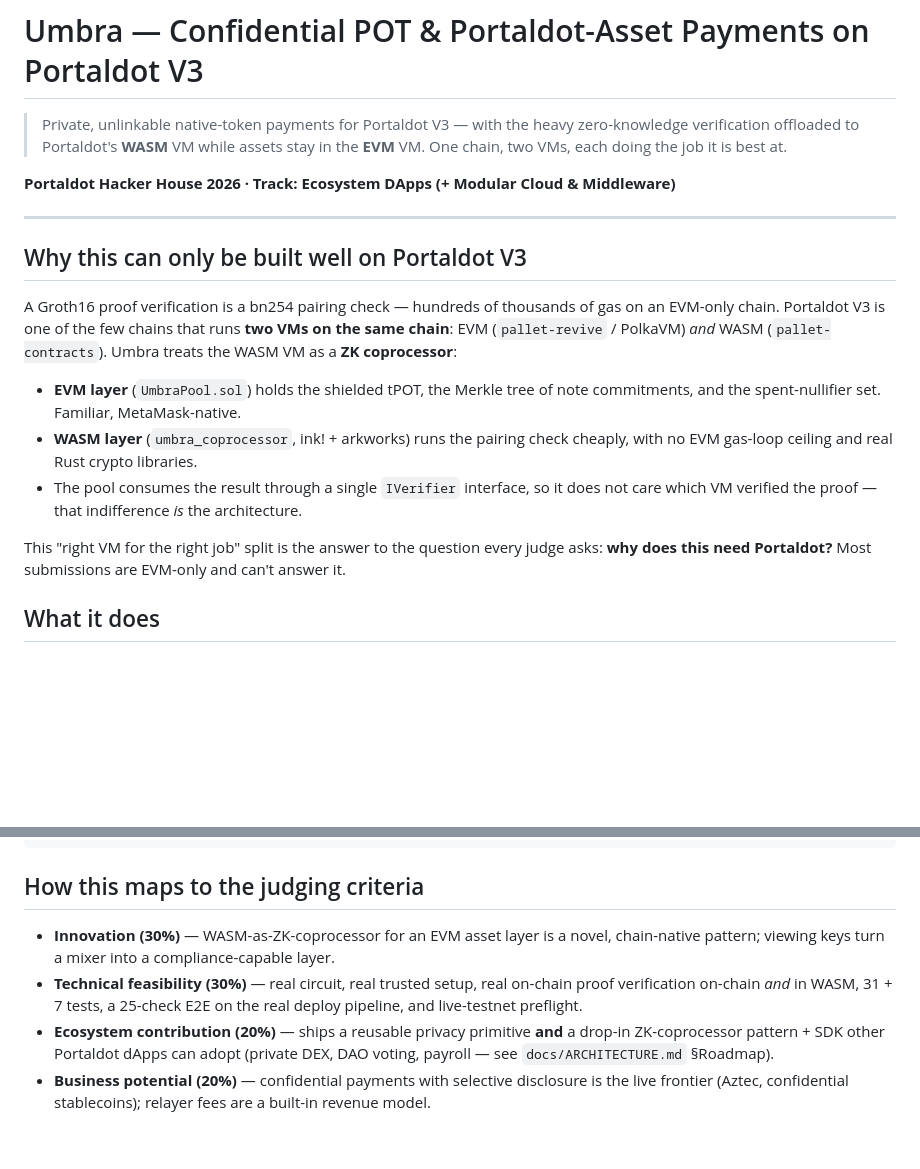
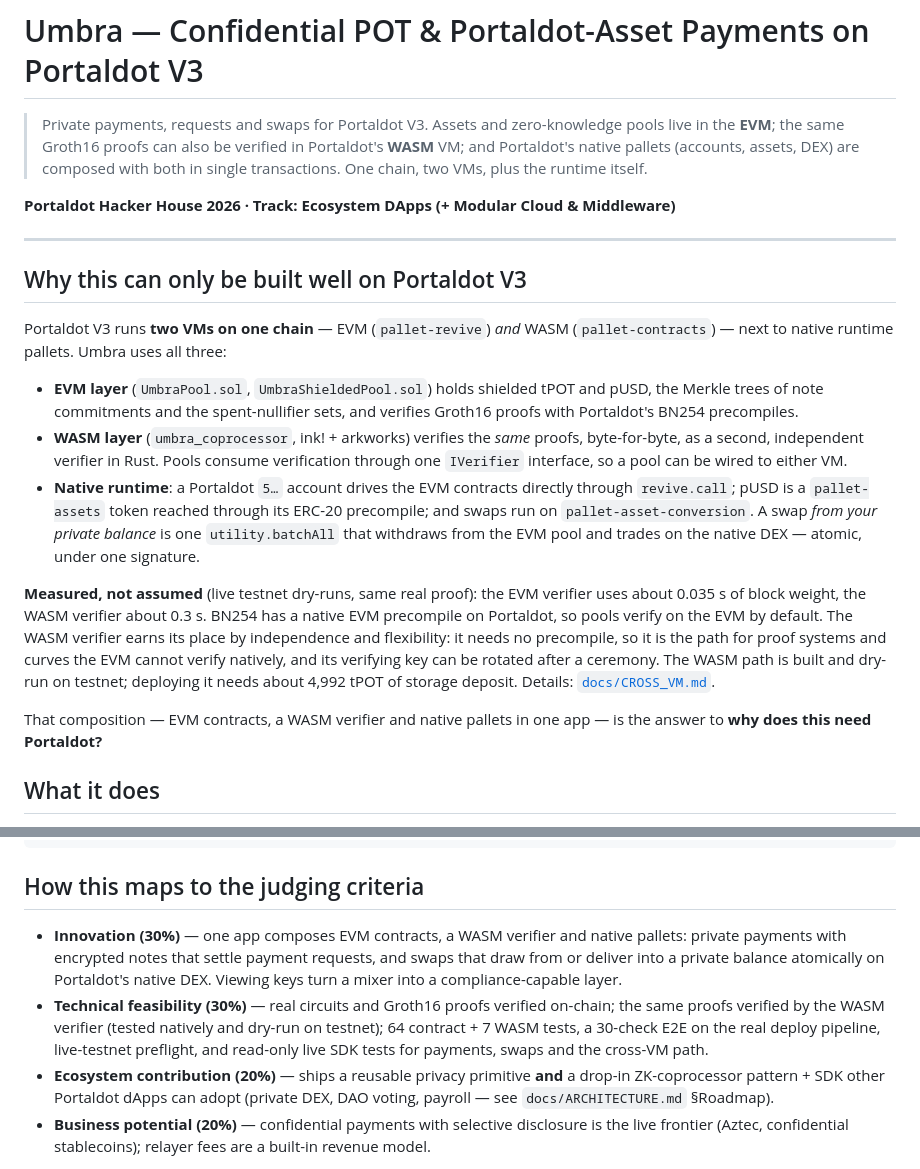
Before and after one commit to drained69/umbra, a Markdown page: README.md, 2 parts joined by grey strips. GitHub-like rendering; blank space fills up the shorter version.

Commit message:
docs: correct the WASM cost claim and stale test counts
The README said the WASM VM runs the Groth16 pairing check cheaply compared
with the EVM. Live dry-runs on the testnet measured the opposite for BN254:
about 0.035 s of block weight on the EVM (native precompiles) against about
0.3 s in WASM. The pitch now rests on what holds: EVM contracts, an
independent precompile-free WASM verifier and native pallets composed in one
app, with the WASM path's deployment status and cost stated.

Judging bullets and demo one-liners now use the current counts (64 contract
+ 7 WASM tests, 30-check E2E).

Co-Authored-By: Claude Opus 5.5 <noreply@anthropic.com>

```diff
--- a/README.md
+++ b/README.md
@@ -1,8 +1,9 @@
 # Umbra — Confidential POT & Portaldot-Asset Payments on Portaldot V3
 
-> Private, unlinkable native-token payments for Portaldot V3 — with the heavy
-> zero-knowledge verification offloaded to Portaldot's **WASM** VM while assets stay in
-> the **EVM** VM. One chain, two VMs, each doing the job it is best at.
+> Private payments, requests and swaps for Portaldot V3. Assets and zero-knowledge pools live
+> in the **EVM**; the same Groth16 proofs can also be verified in Portaldot's **WASM** VM; and
+> Portaldot's native pallets (accounts, assets, DEX) are composed with both in single
+> transactions. One chain, two VMs, plus the runtime itself.
 
 **Portaldot Hacker House 2026 · Track: Ecosystem DApps (+ Modular Cloud & Middleware)**
 
@@ -10,20 +11,31 @@
 
 ## Why this can only be built well on Portaldot V3
 
-A Groth16 proof verification is a bn254 pairing check — hundreds of thousands of gas on
-an EVM-only chain. Portaldot V3 is one of the few chains that runs **two VMs on the same
-chain**: EVM (`pallet-revive` / PolkaVM) *and* WASM (`pallet-contracts`). Umbra treats the
-WASM VM as a **ZK coprocessor**:
+Portaldot V3 runs **two VMs on one chain** — EVM (`pallet-revive`) *and* WASM
+(`pallet-contracts`) — next to native runtime pallets. Umbra uses all three:
 
-- **EVM layer** (`UmbraPool.sol`) holds the shielded tPOT, the Merkle tree of note
-  commitments, and the spent-nullifier set. Familiar, MetaMask-native.
-- **WASM layer** (`umbra_coprocessor`, ink! + arkworks) runs the pairing check cheaply,
-  with no EVM gas-loop ceiling and real Rust crypto libraries.
-- The pool consumes the result through a single `IVerifier` interface, so it does not
-  care which VM verified the proof — that indifference *is* the architecture.
+- **EVM layer** (`UmbraPool.sol`, `UmbraShieldedPool.sol`) holds shielded tPOT and pUSD, the
+  Merkle trees of note commitments and the spent-nullifier sets, and verifies Groth16 proofs
+  with Portaldot's BN254 precompiles.
+- **WASM layer** (`umbra_coprocessor`, ink! + arkworks) verifies the *same* proofs,
+  byte-for-byte, as a second, independent verifier in Rust. Pools consume verification
+  through one `IVerifier` interface, so a pool can be wired to either VM.
+- **Native runtime**: a Portaldot `5…` account drives the EVM contracts directly through
+  `revive.call`; pUSD is a `pallet-assets` token reached through its ERC-20 precompile; and
+  swaps run on `pallet-asset-conversion`. A swap *from your private balance* is one
+  `utility.batchAll` that withdraws from the EVM pool and trades on the native DEX — atomic,
+  under one signature.
 
-This "right VM for the right job" split is the answer to the question every judge asks:
-**why does this need Portaldot?** Most submissions are EVM-only and can't answer it.
+**Measured, not assumed** (live testnet dry-runs, same real proof): the EVM verifier uses
+about 0.035 s of block weight, the WASM verifier about 0.3 s. BN254 has a native EVM
+precompile on Portaldot, so pools verify on the EVM by default. The WASM verifier earns its
+place by independence and flexibility: it needs no precompile, so it is the path for proof
+systems and curves the EVM cannot verify natively, and its verifying key can be rotated after
+a ceremony. The WASM path is built and dry-run on testnet; deploying it needs about
+4,992 tPOT of storage deposit. Details: [`docs/CROSS_VM.md`](docs/CROSS_VM.md).
+
+That composition — EVM contracts, a WASM verifier and native pallets in one app — is the
+answer to **why does this need Portaldot?**
 
 ## What it does
 
@@ -134,11 +146,14 @@ docs/          architecture, cross-VM, security, mainnet, demo script, schedule
 
 ## How this maps to the judging criteria
 
-- **Innovation (30%)** — WASM-as-ZK-coprocessor for an EVM asset layer is a novel,
-  chain-native pattern; viewing keys turn a mixer into a compliance-capable layer.
-- **Technical feasibility (30%)** — real circuit, real trusted setup, real on-chain proof
-  verification on-chain *and* in WASM, 31 + 7 tests, a 25-check E2E on the real deploy
-  pipeline, and live-testnet preflight.
+- **Innovation (30%)** — one app composes EVM contracts, a WASM verifier and native
+  pallets: private payments with encrypted notes that settle payment requests, and swaps
+  that draw from or deliver into a private balance atomically on Portaldot's native DEX.
+  Viewing keys turn a mixer into a compliance-capable layer.
+- **Technical feasibility (30%)** — real circuits and Groth16 proofs verified on-chain; the
+  same proofs verified by the WASM verifier (tested natively and dry-run on testnet);
+  64 contract + 7 WASM tests, a 30-check E2E on the real deploy pipeline, live-testnet
+  preflight, and read-only live SDK tests for payments, swaps and the cross-VM path.
 - **Ecosystem contribution (20%)** — ships a reusable privacy primitive **and** a drop-in
   ZK-coprocessor pattern + SDK other Portaldot dApps can adopt (private DEX, DAO voting,
   payroll — see `docs/ARCHITECTURE.md` §Roadmap).
```
Also changed, not shown: docs/DEMO.md (+4 -3 lines).
